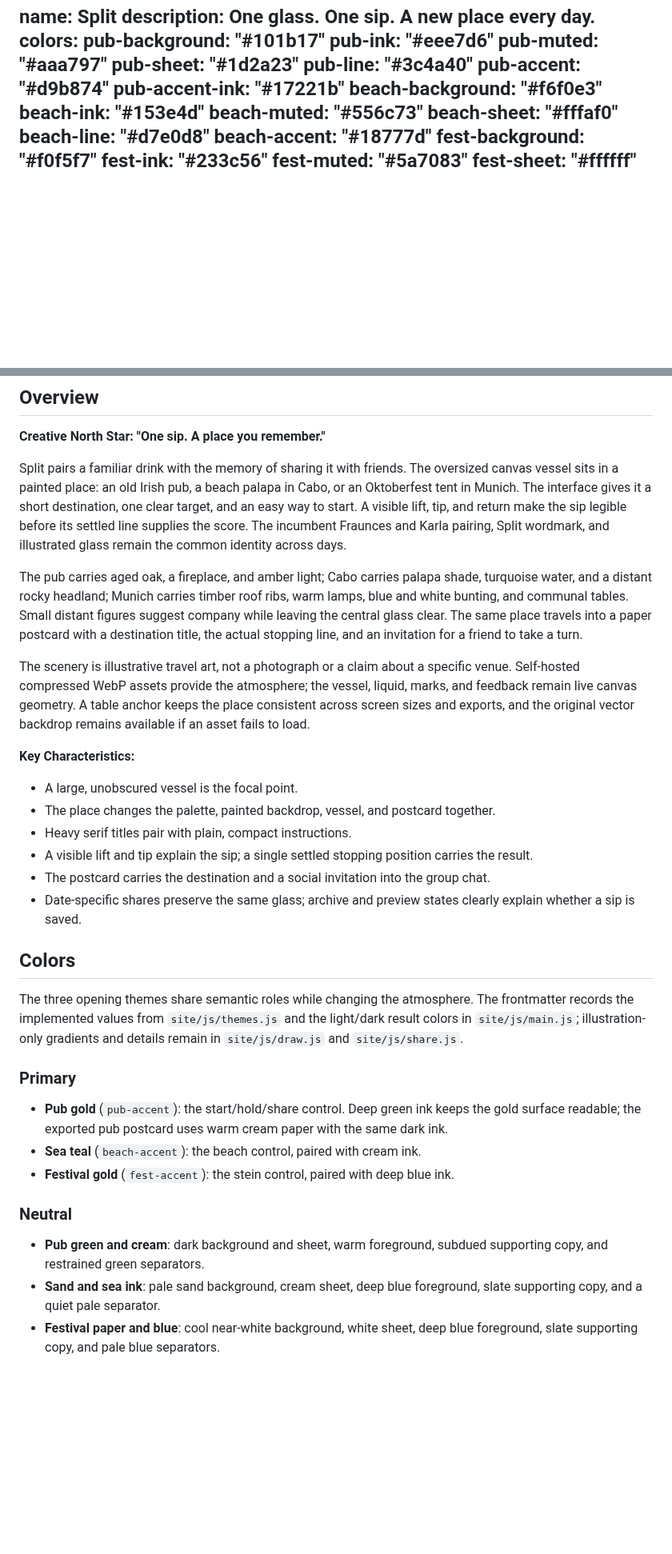
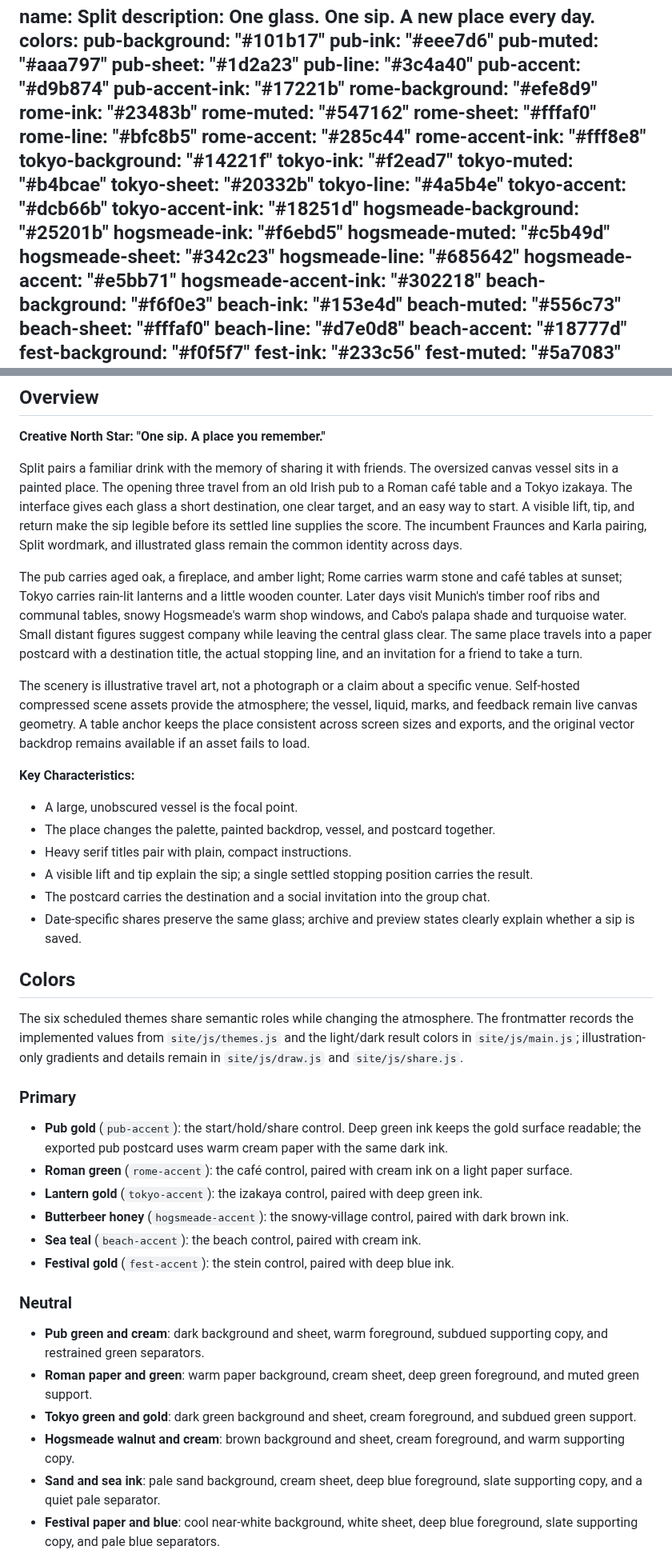
Before and after one commit to Fischbeck3/split, a Markdown page: DESIGN.md, 2 parts joined by grey strips. Shown at 80% size. Rendered like a GitHub page; blank space fills up the shorter version.

```diff
--- a/DESIGN.md
+++ b/DESIGN.md
@@ -9,6 +9,27 @@ colors:
   pub-line: "#3c4a40"
   pub-accent: "#d9b874"
   pub-accent-ink: "#17221b"
+  rome-background: "#efe8d9"
+  rome-ink: "#23483b"
+  rome-muted: "#547162"
+  rome-sheet: "#fffaf0"
+  rome-line: "#bfc8b5"
+  rome-accent: "#285c44"
+  rome-accent-ink: "#fff8e8"
+  tokyo-background: "#14221f"
+  tokyo-ink: "#f2ead7"
+  tokyo-muted: "#b4bcae"
+  tokyo-sheet: "#20332b"
+  tokyo-line: "#4a5b4e"
+  tokyo-accent: "#dcb66b"
+  tokyo-accent-ink: "#18251d"
+  hogsmeade-background: "#25201b"
+  hogsmeade-ink: "#f6ebd5"
+  hogsmeade-muted: "#c5b49d"
+  hogsmeade-sheet: "#342c23"
+  hogsmeade-line: "#685642"
+  hogsmeade-accent: "#e5bb71"
+  hogsmeade-accent-ink: "#302218"
   beach-background: "#f6f0e3"
   beach-ink: "#153e4d"
   beach-muted: "#556c73"
@@ -129,11 +150,11 @@ components:
 
 **Creative North Star: "One sip. A place you remember."**
 
-Split pairs a familiar drink with the memory of sharing it with friends. The oversized canvas vessel sits in a painted place: an old Irish pub, a beach palapa in Cabo, or an Oktoberfest tent in Munich. The interface gives it a short destination, one clear target, and an easy way to start. A visible lift, tip, and return make the sip legible before its settled line supplies the score. The incumbent Fraunces and Karla pairing, Split wordmark, and illustrated glass remain the common identity across days.
+Split pairs a familiar drink with the memory of sharing it with friends. The oversized canvas vessel sits in a painted place. The opening three travel from an old Irish pub to a Roman café table and a Tokyo izakaya. The interface gives each glass a short destination, one clear target, and an easy way to start. A visible lift, tip, and return make the sip legible before its settled line supplies the score. The incumbent Fraunces and Karla pairing, Split wordmark, and illustrated glass remain the common identity across days.
 
-The pub carries aged oak, a fireplace, and amber light; Cabo carries palapa shade, turquoise water, and a distant rocky headland; Munich carries timber roof ribs, warm lamps, blue and white bunting, and communal tables. Small distant figures suggest company while leaving the central glass clear. The same place travels into a paper postcard with a destination title, the actual stopping line, and an invitation for a friend to take a turn.
+The pub carries aged oak, a fireplace, and amber light; Rome carries warm stone and café tables at sunset; Tokyo carries rain-lit lanterns and a little wooden counter. Later days visit Munich's timber roof ribs and communal tables, snowy Hogsmeade's warm shop windows, and Cabo's palapa shade and turquoise water. Small distant figures suggest company while leaving the central glass clear. The same place travels into a paper postcard with a destination title, the actual stopping line, and an invitation for a friend to take a turn.
 
-The scenery is illustrative travel art, not a photograph or a claim about a specific venue. Self-hosted compressed WebP assets provide the atmosphere; the vessel, liquid, marks, and feedback remain live canvas geometry. A table anchor keeps the place consistent across screen sizes and exports, and the original vector backdrop remains available if an asset fails to load.
+The scenery is illustrative travel art, not a photograph or a claim about a specific venue. Self-hosted compressed scene assets provide the atmosphere; the vessel, liquid, marks, and feedback remain live canvas geometry. A table anchor keeps the place consistent across screen sizes and exports, and the original vector backdrop remains available if an asset fails to load.
 
 **Key Characteristics:**
 
@@ -146,17 +167,23 @@ The scenery is illustrative travel art, not a photograph or a claim about a spec
 
 ## Colors
 
-The three opening themes share semantic roles while changing the atmosphere. The frontmatter records the implemented values from `site/js/themes.js` and the light/dark result colors in `site/js/main.js`; illustration-only gradients and details remain in `site/js/draw.js` and `site/js/share.js`.
+The six scheduled themes share semantic roles while changing the atmosphere. The frontmatter records the implemented values from `site/js/themes.js` and the light/dark result colors in `site/js/main.js`; illustration-only gradients and details remain in `site/js/draw.js` and `site/js/share.js`.
 
 ### Primary
 
 - **Pub gold** (`pub-accent`): the start/hold/share control. Deep green ink keeps the gold surface readable; the exported pub postcard uses warm cream paper with the same dark ink.
+- **Roman green** (`rome-accent`): the café control, paired with cream ink on a light paper surface.
+- **Lantern gold** (`tokyo-accent`): the izakaya control, paired with deep green ink.
+- **Butterbeer honey** (`hogsmeade-accent`): the snowy-village control, paired with dark brown ink.
 - **Sea teal** (`beach-accent`): the beach control, paired with cream ink.
 - **Festival gold** (`fest-accent`): the stein control, paired with deep blue ink.
 
 ### Neutral
 
 - **Pub green and cream**: dark background and sheet, warm foreground, subdued supporting copy, and restrained green separators.
+- **Roman paper and green**: warm paper background, cream sheet, deep green foreground, and muted green support.
+- **Tokyo green and gold**: dark green background and sheet, cream foreground, and subdued green support.
+- **Hogsmeade walnut and cream**: brown background and sheet, cream foreground, and warm supporting copy.
 - **Sand and sea ink**: pale sand background, cream sheet, deep blue foreground, slate supporting copy, and a quiet pale separator.
 - **Festival paper and blue**: cool near-white background, white sheet, deep blue foreground, slate supporting copy, and pale blue separators.
 
```
Also changed, not shown: other parts of DESIGN.md (+3 -3 lines), README.md (+12 -12 lines), site/og-opening-v2.jpg (added), 16 other files.
